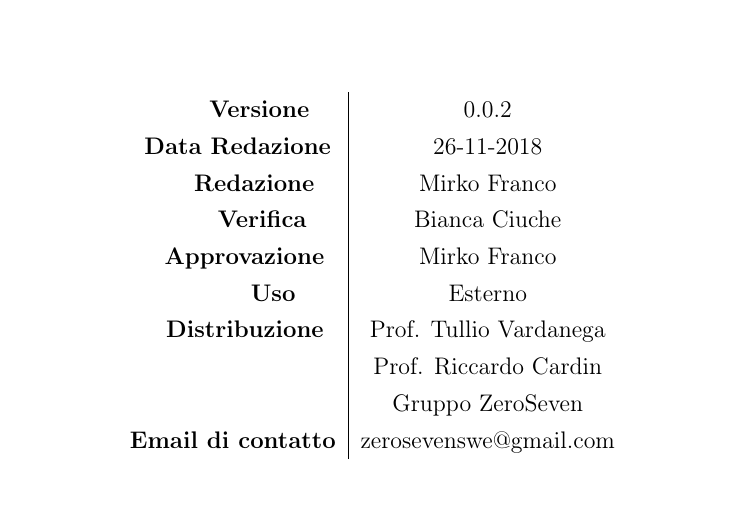
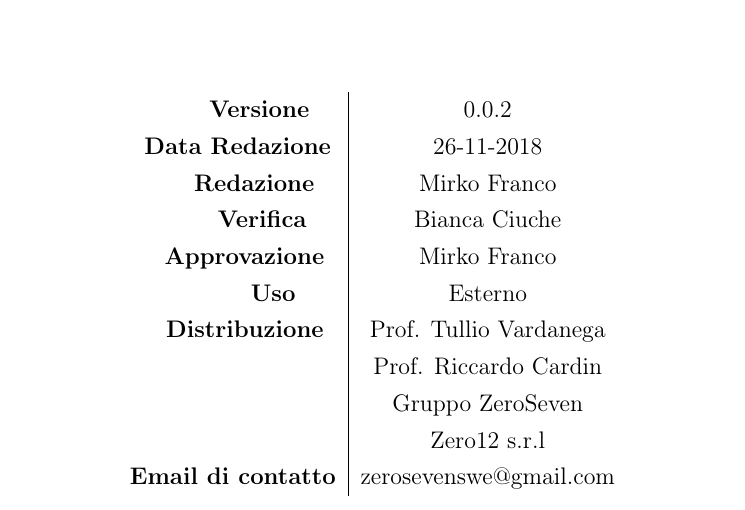
Before and after one commit to mirkofranco/ProgettoSWEDocumentazione, a LaTeX book (Esterni/PianoDiProgetto/PianoDIProgetto.tex): part of page 1 of 45, cut so that both start at the same text. Compiled offline with pdfLaTeX.

Commit message:
Update PianoDIProgetto.tex

```diff
--- a/Esterni/PianoDiProgetto/PianoDIProgetto.tex
+++ b/Esterni/PianoDiProgetto/PianoDIProgetto.tex
@@ -37,7 +37,7 @@
 		{\hfill\textbf{Verifica}} 				&  	Bianca Ciuche				\\
 		{\hfill\textbf{Approvazione}} 		&  		Mirko Franco			\\
 		{\hfill\textbf{Uso}} 					& 		Esterno		\\
-		{\hfill\textbf{Distribuzione}} 			& 			Prof. Tullio Vardanega \\ & Prof. Riccardo Cardin \\ & Gruppo ZeroSeven		\\
+		{\hfill\textbf{Distribuzione}} 			& 			Prof. Tullio Vardanega \\ & Prof. Riccardo Cardin \\ & Gruppo ZeroSeven		\\ & Zero12 s.r.l \\
 		{\hfill\textbf{Email di contatto}} & zerosevenswe@gmail.com \\
 	\end{tabular}
 \end{titlepage}
```
